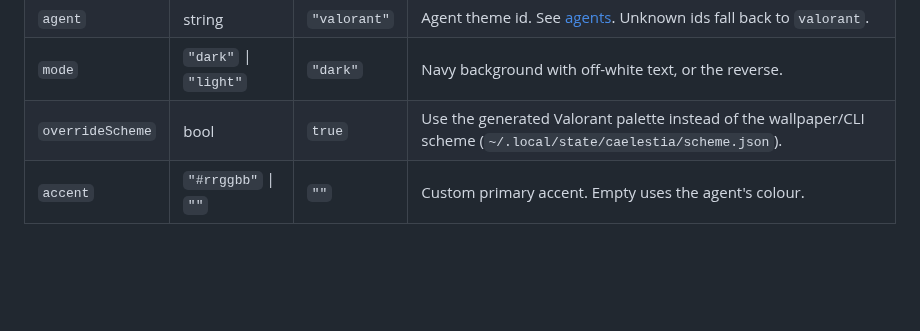
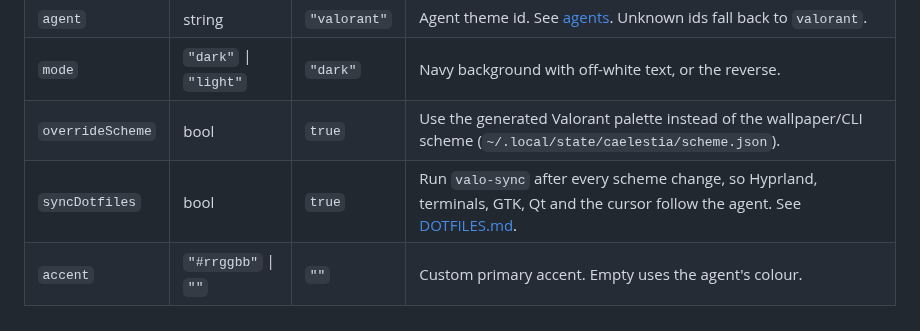
Before and after one commit to aditya36900/Valo-skin, a Markdown page: docs/VALORANT.md, the part around the change. GitHub-like rendering; blank space fills up the shorter version.

```diff
--- a/docs/VALORANT.md
+++ b/docs/VALORANT.md
@@ -14,6 +14,7 @@ the shell log, so the defaults are used until you fix it.
 | `agent` | string | `"valorant"` | Agent theme id. See [agents](#agents). Unknown ids fall back to `valorant`. |
 | `mode` | `"dark"` \| `"light"` | `"dark"` | Navy background with off-white text, or the reverse. |
 | `overrideScheme` | bool | `true` | Use the generated Valorant palette instead of the wallpaper/CLI scheme (`~/.local/state/caelestia/scheme.json`). |
+| `syncDotfiles` | bool | `true` | Run `valo-sync` after every scheme change, so Hyprland, terminals, GTK, Qt and the cursor follow the agent. See [DOTFILES.md](DOTFILES.md). |
 | `accent` | `"#rrggbb"` \| `""` | `""` | Custom primary accent. Empty uses the agent's colour. |
 
 ## `palette`
```
Also changed, not shown: README.md (+31 -13 lines), docs/DOTFILES.md (added, +68 -0 lines), docs/previews/cursors.png (added), docs/previews/fastfetch.png (added), 8 other files.
